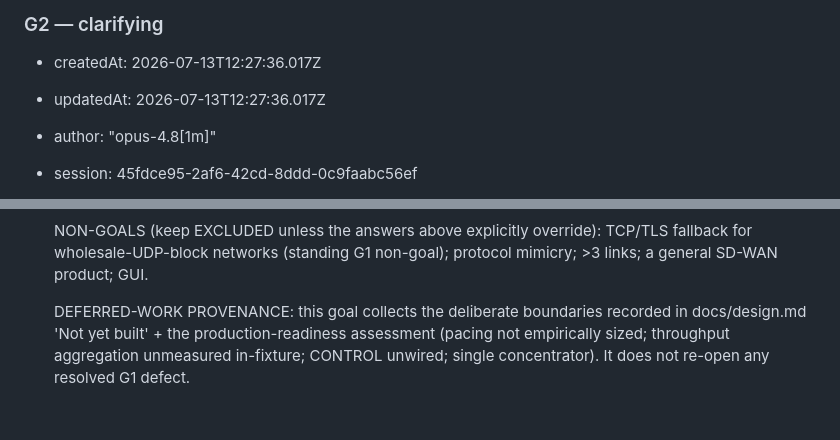
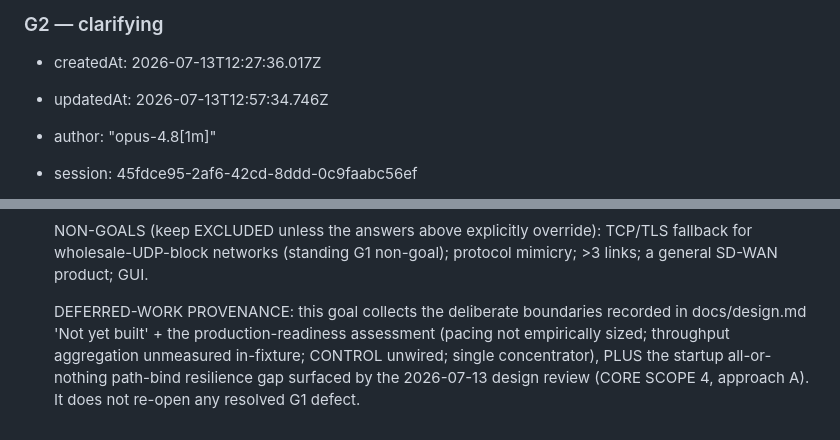
Before and after one commit to 7mind/fecalia, a Markdown page: .cq/goals.md, 2 parts joined by grey strips. Drawn GitHub-style.

Commit message:
chore(ledger): G2 core scope 4 — startup path-availability resilience (approach A)
Co-Authored-By: Claude Opus 4.8 (1M context) <noreply@anthropic.com>

```diff
--- a/.cq/goals.md
+++ b/.cq/goals.md
@@ -71,7 +71,7 @@ archives: []
 ### G2 — clarifying
 
 - createdAt: 2026-07-13T12:27:36.017Z
-- updatedAt: 2026-07-13T12:27:36.017Z
+- updatedAt: 2026-07-13T12:57:34.746Z
 - author: "opus-4.8[1m]"
 - session: 45fdce95-2af6-42cd-8ddd-0c9faabc56ef
 - title: "Production-readiness: real-link validation, pacing sizing, and pilot hardening"
@@ -92,4 +93,4 @@ archives: []
 
     NON-GOALS (keep EXCLUDED unless the answers above explicitly override): TCP/TLS fallback for wholesale-UDP-block networks (standing G1 non-goal); protocol mimicry; >3 links; a general SD-WAN product; GUI.
 
-    DEFERRED-WORK PROVENANCE: this goal collects the deliberate boundaries recorded in docs/design.md 'Not yet built' + the production-readiness assessment (pacing not empirically sized; throughput aggregation unmeasured in-fixture; CONTROL unwired; single concentrator). It does not re-open any resolved G1 defect.
+    DEFERRED-WORK PROVENANCE: this goal collects the deliberate boundaries recorded in docs/design.md 'Not yet built' + the production-readiness assessment (pacing not empirically sized; throughput aggregation unmeasured in-fixture; CONTROL unwired; single concentrator), PLUS the startup all-or-nothing path-bind resilience gap surfaced by the 2026-07-13 design review (CORE SCOPE 4, approach A). It does not re-open any resolved G1 defect.
```
Also changed, not shown: other parts of .cq/goals.md (+1 -0 lines).
